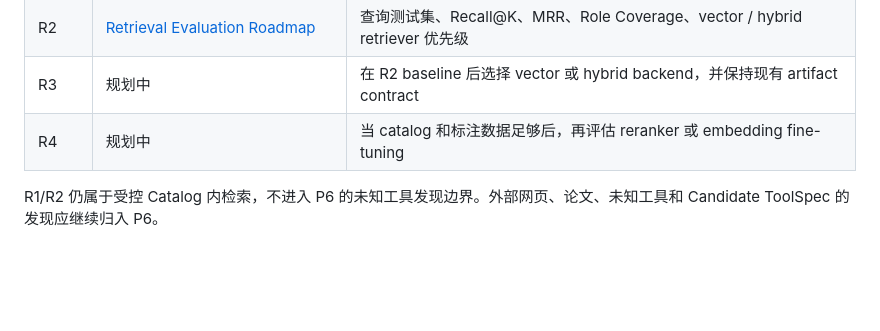
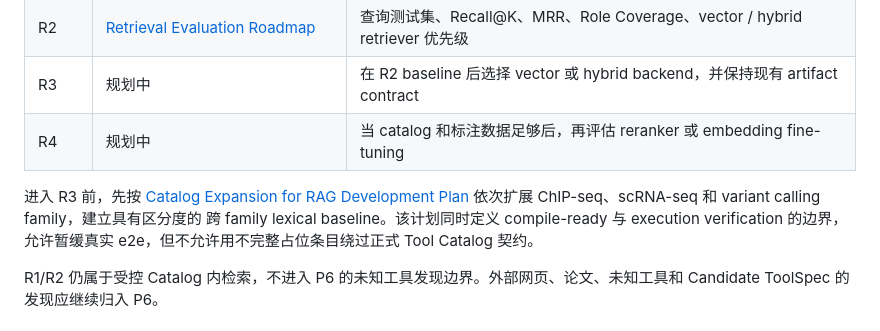
Before and after one commit to yuanzhw/AI-bioworkflow, a Markdown page: DEVELOPMENT.md, the part around the change. Drawn GitHub-style; blank space fills up the shorter version.

```diff
--- a/DEVELOPMENT.md
+++ b/DEVELOPMENT.md
@@ -819,6 +819,13 @@ RAG 开发序列放在 P4 之下维护：
 | R3 | 规划中 | 在 R2 baseline 后选择 vector 或 hybrid backend，并保持现有 artifact contract |
 | R4 | 规划中 | 当 catalog 和标注数据足够后，再评估 reranker 或 embedding fine-tuning |
 
+进入 R3 前，先按
+[Catalog Expansion for RAG Development Plan](./docs/catalog-expansion-rag-plan.md)
+依次扩展 ChIP-seq、scRNA-seq 和 variant calling family，建立具有区分度的
+跨 family lexical baseline。该计划同时定义 compile-ready 与 execution
+verification 的边界，允许暂缓真实 e2e，但不允许用不完整占位条目绕过正式
+Tool Catalog 契约。
+
 R1/R2 仍属于受控 Catalog 内检索，不进入 P6 的未知工具发现边界。外部网页、论文、未知工具和 Candidate ToolSpec 的发现应继续归入 P6。
 
 ### P5 Resource Agent
```
Also changed, not shown: docs/catalog-expansion-rag-plan.md (added, +574 -0 lines).
